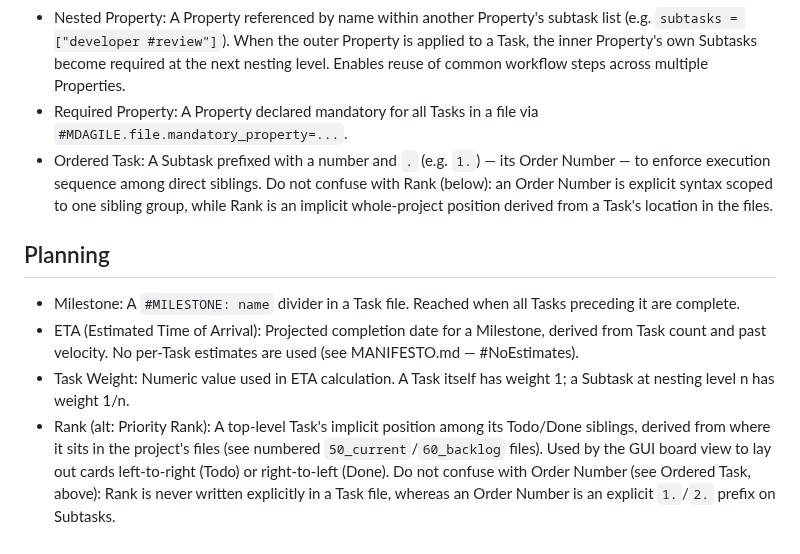
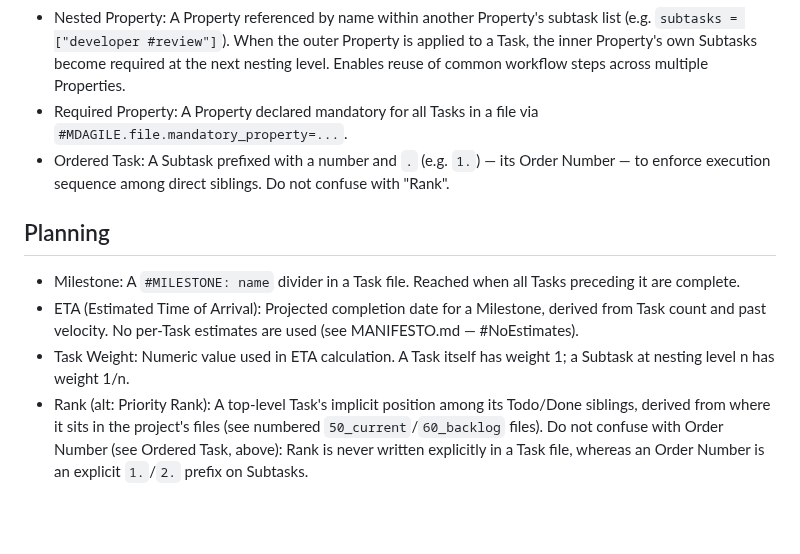
Before and after one commit to simchri/md.agile, a Markdown page: GLOSSARY.md, the part around the change. Rendered like a GitHub page; blank space fills up the shorter version.

Commit message:
rm noise

```diff
--- a/GLOSSARY.md
+++ b/GLOSSARY.md
@@ -45,11 +45,11 @@
 - Neighbor Task (!= Sibling (Task)): A Task that must exist at the same Sibling level as the Task bearing a Property that declares it. Mainly used with Branch Properties but applicable to any Property.
 - Nested Property: A Property referenced by name within another Property's subtask list (e.g. `subtasks = ["developer #review"]`). When the outer Property is applied to a Task, the inner Property's own Subtasks become required at the next nesting level. Enables reuse of common workflow steps across multiple Properties.
 - Required Property: A Property declared mandatory for all Tasks in a file via `#MDAGILE.file.mandatory_property=...`.
-- Ordered Task: A Subtask prefixed with a number and `.` (e.g. `1.`) — its Order Number — to enforce execution sequence among direct siblings. Do not confuse with Rank (below): an Order Number is explicit syntax scoped to one sibling group, while Rank is an implicit whole-project position derived from a Task's location in the files.
+- Ordered Task: A Subtask prefixed with a number and `.` (e.g. `1.`) — its Order Number — to enforce execution sequence among direct siblings. Do not confuse with "Rank".
 
 ## Planning
 
 - Milestone: A `#MILESTONE: name` divider in a Task file. Reached when all Tasks preceding it are complete.
 - ETA (Estimated Time of Arrival): Projected completion date for a Milestone, derived from Task count and past velocity. No per-Task estimates are used (see MANIFESTO.md — #NoEstimates).
 - Task Weight: Numeric value used in ETA calculation. A Task itself has weight 1; a Subtask at nesting level n has weight 1/n.
-- Rank (alt: Priority Rank): A top-level Task's implicit position among its Todo/Done siblings, derived from where it sits in the project's files (see numbered `50_current`/`60_backlog` files). Used by the GUI board view to lay out cards left-to-right (Todo) or right-to-left (Done). Do not confuse with Order Number (see Ordered Task, above): Rank is never written explicitly in a Task file, whereas an Order Number is an explicit `1.`/`2.` prefix on Subtasks.
+- Rank (alt: Priority Rank): A top-level Task's implicit position among its Todo/Done siblings, derived from where it sits in the project's files (see numbered `50_current`/`60_backlog` files). Do not confuse with Order Number (see Ordered Task, above): Rank is never written explicitly in a Task file, whereas an Order Number is an explicit `1.`/`2.` prefix on Subtasks.
```
